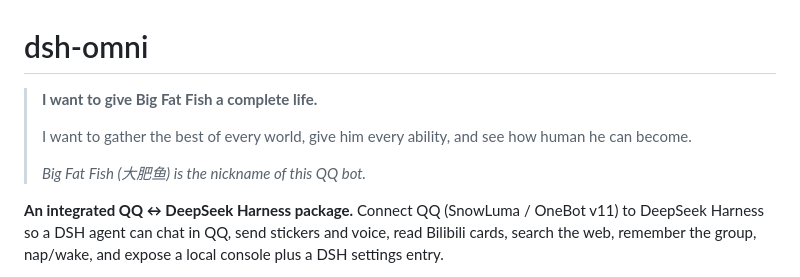
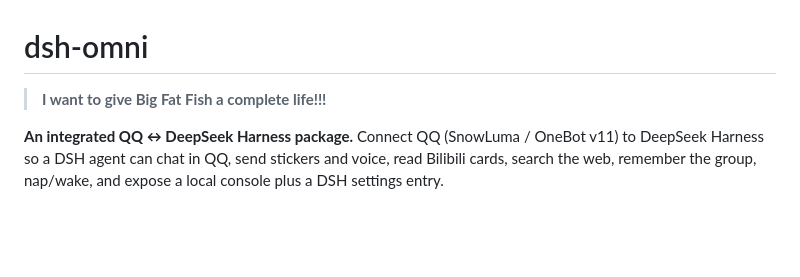
Before and after one commit to dogeheng/dsh-omni, a Markdown page: README.en.md, the part around the change. GitHub-like rendering; blank space fills up the shorter version.

Commit message:
Revise introduction for Big Fat Fish project
Updated the introduction to emphasize the goal of giving Big Fat Fish a complete life.

```diff
--- a/README.en.md
+++ b/README.en.md
@@ -1,10 +1,6 @@
 # dsh-omni
 
-> **I want to give Big Fat Fish a complete life.**
->
-> I want to gather the best of every world, give him every ability, and see how human he can become.
->
-> *Big Fat Fish (大肥鱼) is the nickname of this QQ bot.*
+> **I want to give Big Fat Fish a complete life!!!**
 
 **An integrated QQ ↔ DeepSeek Harness package.** Connect QQ (SnowLuma / OneBot v11) to DeepSeek Harness so a DSH agent can chat in QQ, send stickers and voice, read Bilibili cards, search the web, remember the group, nap/wake, and expose a local console plus a DSH settings entry.
 
```
